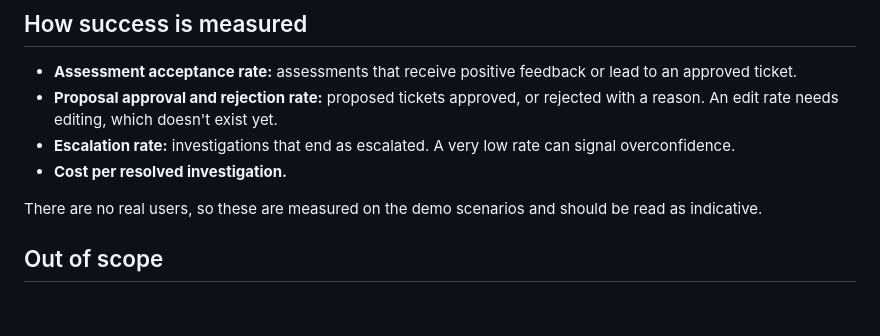
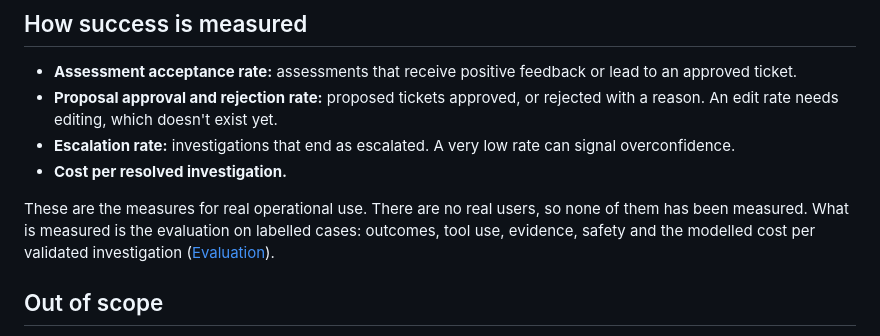
Before and after one commit to ankurparekh1988/payment-ops-investigation-agent, a Markdown page: docs/PRD.md, the part around the change. GitHub-like rendering; blank space fills up the shorter version.

```diff
--- a/docs/PRD.md
+++ b/docs/PRD.md
@@ -75,7 +75,7 @@ Measured outcomes come from the release evaluation of 2026-11-18 ([summary](evid
 - **Escalation rate:** investigations that end as escalated. A very low rate can signal overconfidence.
 - **Cost per resolved investigation.**
 
-There are no real users, so these are measured on the demo scenarios and should be read as indicative.
+These are the measures for real operational use. There are no real users, so none of them has been measured. What is measured is the evaluation on labelled cases: outcomes, tool use, evidence, safety and the modelled cost per validated investigation ([Evaluation](Evaluation.md)).
 
 ## Out of scope
 
```
Also changed, not shown: README.md (+1 -1 lines), docs/media/cd-run.png.
